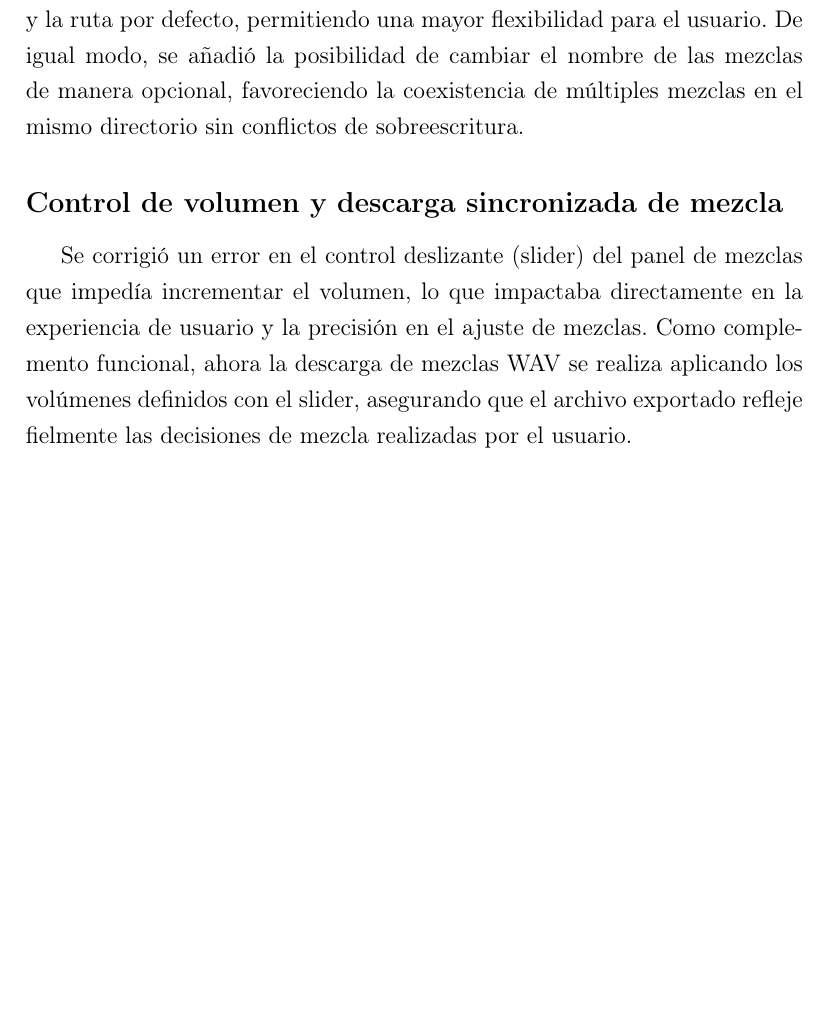
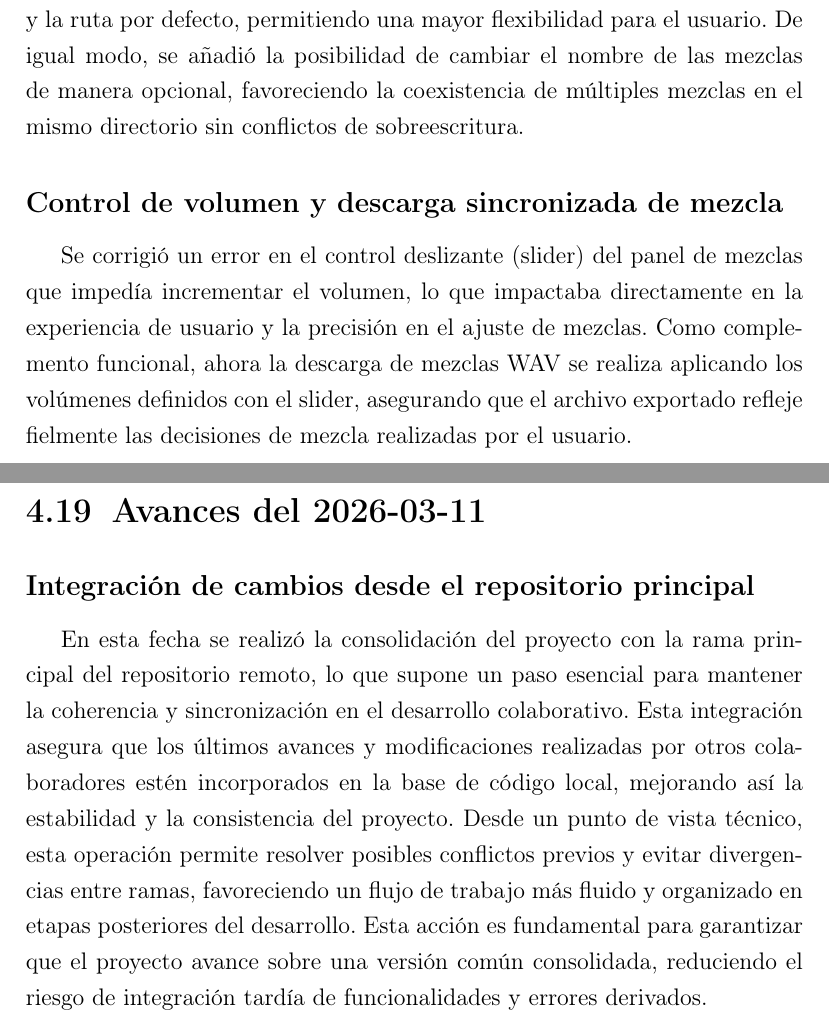
Before and after one commit to AkaruiKyuketsuki/MusictoSound, a LaTeX document (docs/main.tex, which reads docs/capitulos/04_desarrollo.tex): part of page 27 of 29 before the commit and two parts of pages 27 and 28 of 30 after it, the two joined at a grey line, cut so that both start at the same text, the shorter picture padded with empty space. Compiled offline with pdfLaTeX.

Commit message:
ci: auto update memoria

```diff
--- a/docs/capitulos/04_desarrollo.tex
+++ b/docs/capitulos/04_desarrollo.tex
@@ -259,3 +259,9 @@ Se estableció que la carpeta de salida ya no sea opcional, asegurando que todos
 
 \subsection*{Control de volumen y descarga sincronizada de mezcla}
 Se corrigió un error en el control deslizante (slider) del panel de mezclas que impedía incrementar el volumen, lo que impactaba directamente en la experiencia de usuario y la precisión en el ajuste de mezclas. Como complemento funcional, ahora la descarga de mezclas WAV se realiza aplicando los volúmenes definidos con el slider, asegurando que el archivo exportado refleje fielmente las decisiones de mezcla realizadas por el usuario.
+
+
+\section{Avances del 2026-03-11}
+
+\subsection*{Integración de cambios desde el repositorio principal}
+En esta fecha se realizó la consolidación del proyecto con la rama principal del repositorio remoto, lo que supone un paso esencial para mantener la coherencia y sincronización en el desarrollo colaborativo. Esta integración asegura que los últimos avances y modificaciones realizadas por otros colaboradores estén incorporados en la base de código local, mejorando así la estabilidad y la consistencia del proyecto. Desde un punto de vista técnico, esta operación permite resolver posibles conflictos previos y evitar divergencias entre ramas, favoreciendo un flujo de trabajo más fluido y organizado en etapas posteriores del desarrollo. Esta acción es fundamental para garantizar que el proyecto avance sobre una versión común consolidada, reduciendo el riesgo de integración tardía de funcionalidades y errores derivados.
```
Also changed, not shown: 1 other file.
